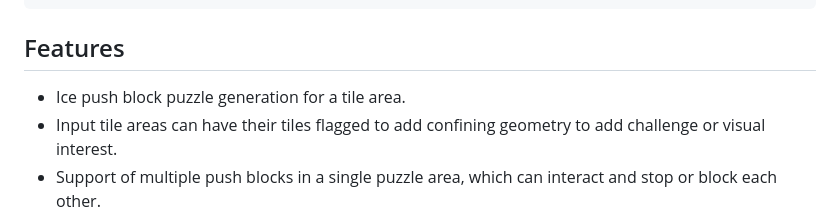
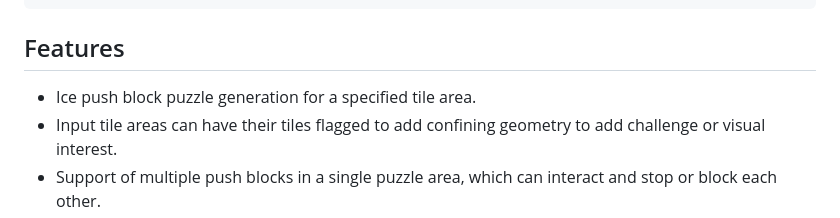
Before and after one commit to mpewsey/Aycblok, a Markdown page: README.md, the part around the change. GitHub-like rendering.

```diff
--- a/README.md
+++ b/README.md
@@ -32,7 +32,7 @@ Move 3:              Move 4:              Move 5:
 
 ## Features
 
-* Ice push block puzzle generation for a tile area.
+* Ice push block puzzle generation for a specified tile area.
 * Input tile areas can have their tiles flagged to add confining geometry to add challenge or visual interest.
 * Support of multiple push blocks in a single puzzle area, which can interact and stop or block each other.
 * Support of area obstacles such a holes by means of void tiles, which disallow traversal of a tile by the player, the push blocks, or both.
```
